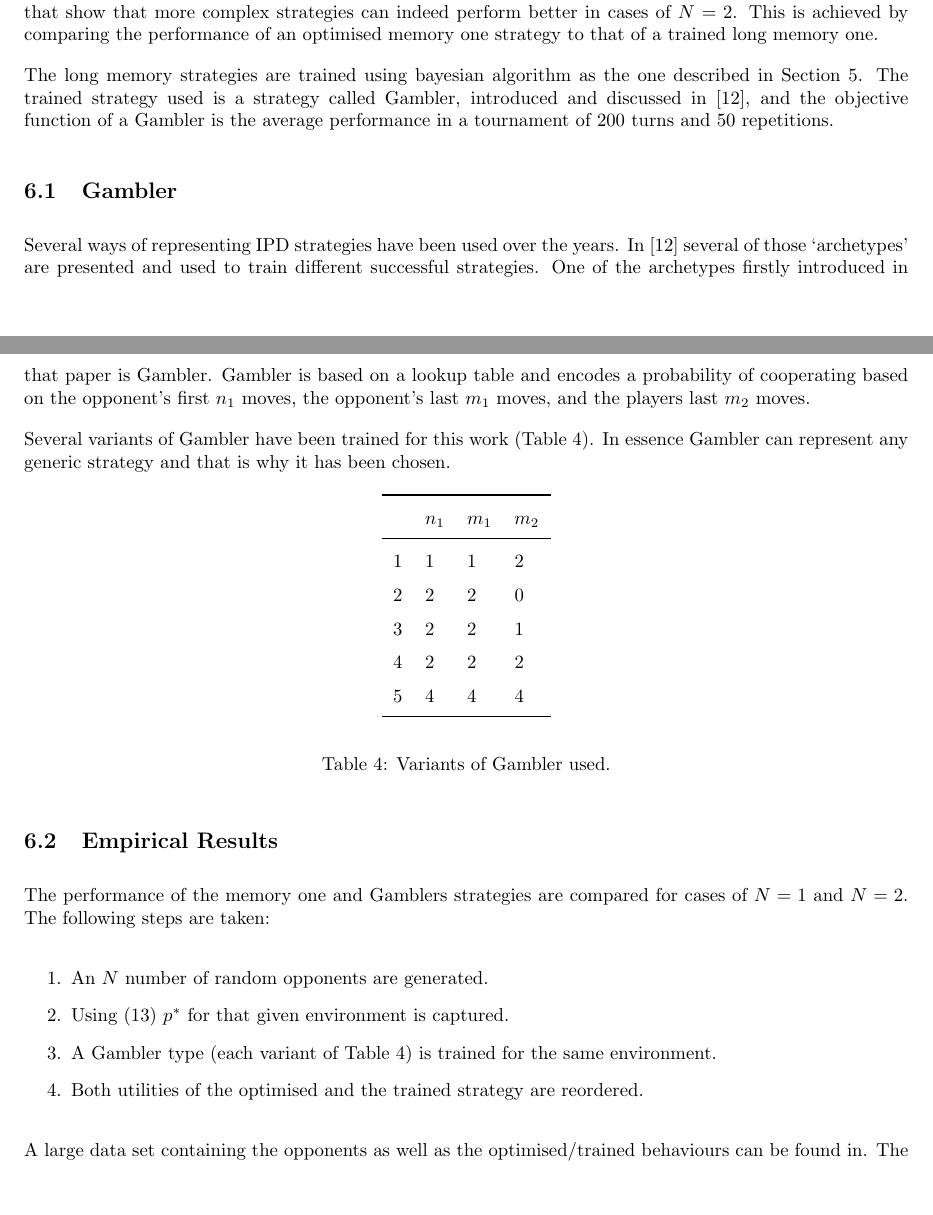
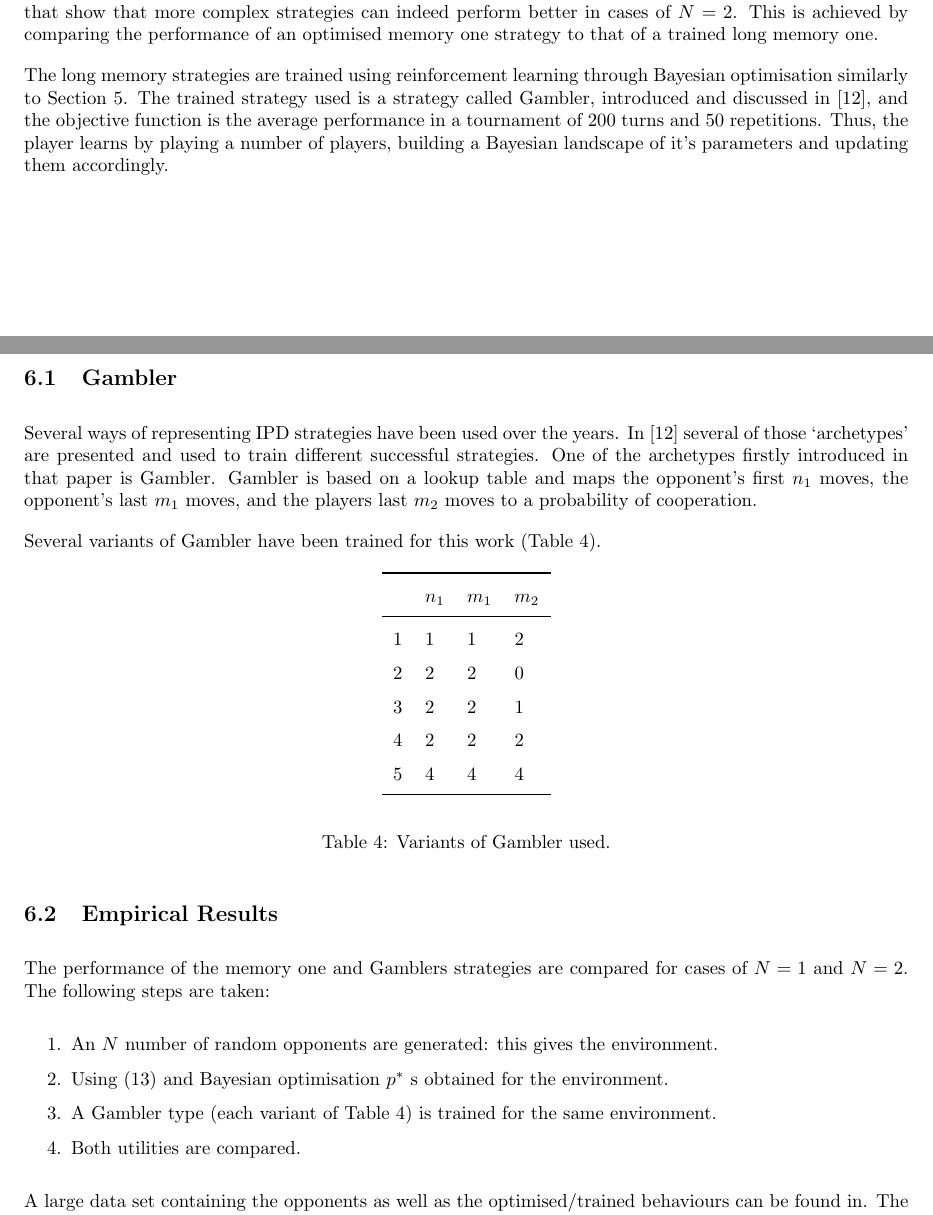
Before and after one commit to Nikoleta-v3/Memory-size-in-the-prisoners-dilemma, a LaTeX paper (main.tex): two parts of pages 17 and 18 of 23, joined at a grey line, cut so that both start at the same text, the shorter picture padded with empty space. Compiled offline with pdfLaTeX.

Commit message:
Edit numerical results section.

```diff
--- a/main.tex
+++ b/main.tex
@@ -1032,23 +1032,26 @@ show that more complex strategies can indeed perform better in cases of \(N=2\).
 This is achieved by comparing the performance of an optimised memory one strategy
 to that of a trained long memory one.
 
-The long memory strategies are trained using bayesian algorithm as the one described in
-Section~\ref{section:optimisation_memone}. The trained strategy used is a strategy called Gambler,
-introduced and discussed in~\cite{Harper2017}, and the objective function of a Gambler
+The long memory strategies are trained using reinforcement learning through
+Bayesian optimisation similarly to Section~\ref{section:optimisation_memone}.
+The trained strategy used is a strategy called Gambler,
+introduced and discussed in~\cite{Harper2017}, and the objective function
 is the average performance in a tournament of 200 turns and 50 repetitions.
+Thus, the player learns by playing a number of players, building a Bayesian
+landscape of it's parameters and updating them accordingly.
 
 \subsection{Gambler}
 
 Several ways of representing IPD strategies have been used over the years.
 In~\cite{Harper2017} several of those `archetypes' are presented
 and used to train different successful strategies. One of the archetypes firstly
-introduced in that paper is Gambler. Gambler is based on a lookup table and encodes
-a probability of cooperating based on the opponent's first \(n_1\) moves, the opponent's
-last \(m_1\) moves, and the players last \(m_2\) moves.
+introduced in that paper is Gambler. Gambler is based on a lookup table and maps
+the opponent's first \(n_1\) moves, the opponent's
+last \(m_1\) moves, and the players last \(m_2\) moves to a probability of
+cooperation.
 
-Several variants of Gambler have been trained for this work (Table~\ref{table:gambler}).
-In essence Gambler can represent any generic strategy
-and that is why it has been chosen.
+Several variants of Gambler have been trained for this work
+(Table~\ref{table:gambler}).
 
 \begin{table}[htbp]
     \begin{center}
@@ -1074,10 +1077,12 @@ The performance of the memory one and Gamblers strategies are compared for cases
 \(N=1\) and \(N=2\). The following steps are taken:
 
 \begin{enumerate}
-    \item An \(N\) number of random opponents are generated.
-    \item Using (\ref{eq:mo_tournament_optimisation}) \(p^*\) for that given environment is captured.
+    \item An \(N\) number of random opponents are generated: this gives the
+        environment.
+    \item Using (\ref{eq:mo_tournament_optimisation}) and Bayesian optimisation \(p^*\)
+s obtained for the environment.
     \item A Gambler type (each variant of Table~\ref{table:gambler}) is trained for the same environment.
-    \item Both utilities of the optimised and the trained strategy are reordered.
+    \item Both utilities are compared.
 \end{enumerate}
 
 A large data set containing the opponents as well as the optimised/trained behaviours
```
Also changed, not shown: main.tex (4 more changed lines).
